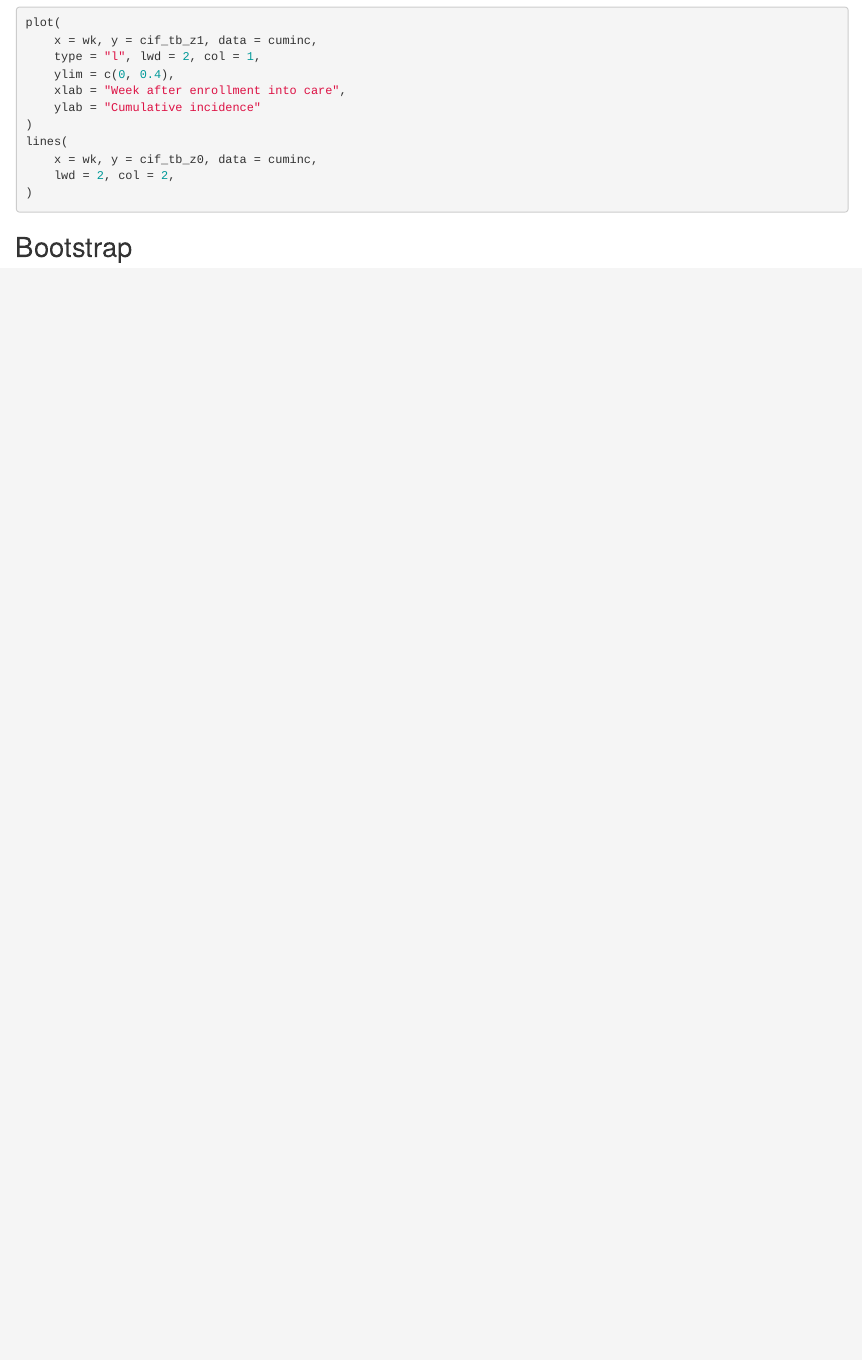
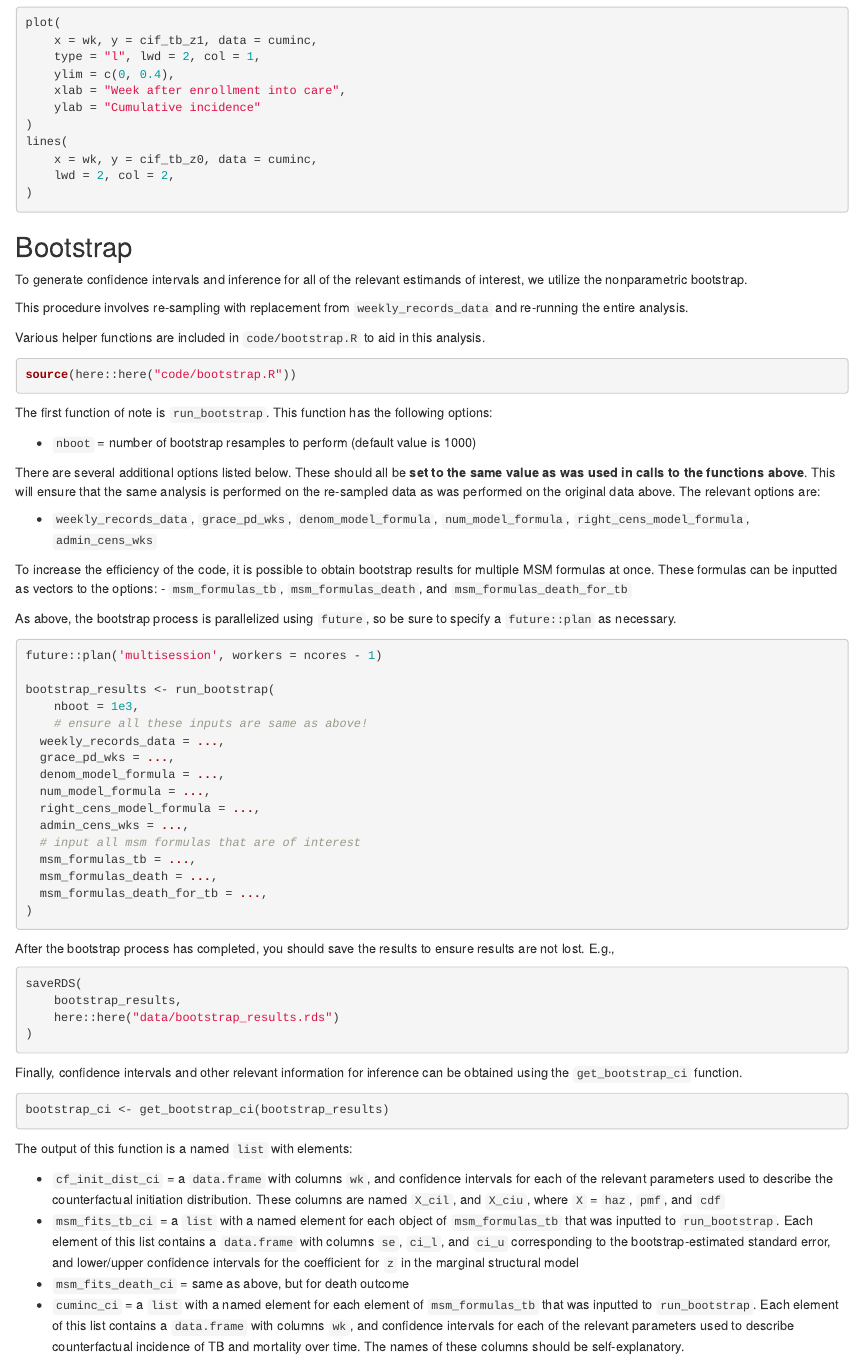
Before and after one commit to benkeser/protectr, an R Markdown document (reports/example_analysis.Rmd): the page in a window 1100 px wide, from 5490 px down. Rendered offline with R 4.5, knitr and Pandoc, with nearby package versions.

Commit message:
Finish beta version of bootstrap code

````diff
--- a/reports/example_analysis.Rmd
+++ b/reports/example_analysis.Rmd
@@ -366,3 +366,67 @@ lines(
 ```
 
 ## Bootstrap
+
+To generate confidence intervals and inference for all of the relevant estimands of interest, we utilize the nonparametric bootstrap.
+
+This procedure involves re-sampling with replacement from `weekly_records_data` and re-running the entire analysis.
+
+Various helper functions are included in `code/bootstrap.R` to aid in this analysis.
+
+```{r, eval = FALSE}
+source(here::here("code/bootstrap.R"))
+```
+
+The first function of note is `run_bootstrap`. This function has the following options:
+
+- `nboot` = number of bootstrap resamples to perform (default value is 1000)
+
+There are several additional options listed below. These should all be __set to the same value as was used in calls to the functions above__. This will ensure that the same analysis is performed on the re-sampled data as was performed on the original data above. The relevant options are:
+
+- `weekly_records_data`, `grace_pd_wks`, `denom_model_formula`, `num_model_formula`, `right_cens_model_formula`, `admin_cens_wks`
+
+To increase the efficiency of the code, it is possible to obtain bootstrap results for multiple MSM formulas at once. These formulas can be inputted as vectors to the options:
+- `msm_formulas_tb`, `msm_formulas_death`, and `msm_formulas_death_for_tb`
+
+As above, the bootstrap process is parallelized using `future`, so be sure to specify a `future::plan` as necessary.
+
+```{r, eval = FALSE}
+future::plan('multisession', workers = ncores - 1)
+
+bootstrap_results <- run_bootstrap(
+	nboot = 1e3,
+	# ensure all these inputs are same as above!
+  weekly_records_data = ...,
+  grace_pd_wks = ...,
+  denom_model_formula = ...,
+  num_model_formula = ...,
+  right_cens_model_formula = ...,
+  admin_cens_wks = ...,
+  # input all msm formulas that are of interest
+  msm_formulas_tb = ...,
+  msm_formulas_death = ...,
+  msm_formulas_death_for_tb = ...,
+)
+```
+
+After the bootstrap process has completed, you should save the results to ensure results are not lost. E.g.,
+
+```{r, eval = FALSE}
+saveRDS(
+	bootstrap_results,
+	here::here("data/bootstrap_results.rds")
+)
+```
+
+Finally, confidence intervals and other relevant information for inference can be obtained using the `get_bootstrap_ci` function.
+
+```{r, eval = FALSE}
+bootstrap_ci <- get_bootstrap_ci(bootstrap_results)
+```
+
+The output of this function is a named `list` with elements:
+
+- `cf_init_dist_ci` = a `data.frame` with columns `wk`, and confidence intervals for each of the relevant parameters used to describe the counterfactual initiation distribution. These columns are named `X_cil`, and `X_ciu`, where `X` = `haz`, `pmf`, and `cdf`
+- `msm_fits_tb_ci` = a `list` with a named element for each object of `msm_formulas_tb` that was inputted to `run_bootstrap`. Each element of this list contains a `data.frame` with columns `se`, `ci_l`, and `ci_u` corresponding to the bootstrap-estimated standard error, and lower/upper confidence intervals for the coefficient for `z` in the marginal structural model
+- `msm_fits_death_ci` = same as above, but for death outcome
+- `cuminc_ci` = a `list` with a named element for each element of `msm_formulas_tb` that was inputted to `run_bootstrap`. Each element of this list contains a `data.frame` with columns `wk`, and confidence intervals for each of the relevant parameters used to describe counterfactual incidence of TB and mortality over time. The names of these columns should be self-explanatory.
````
Also changed, not shown: code/bootstrap.R (+13 -13 lines).
